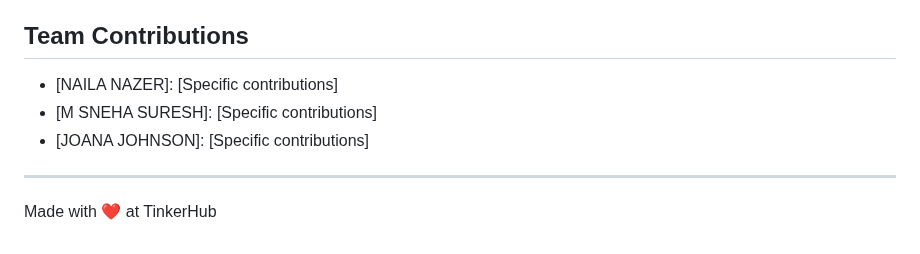
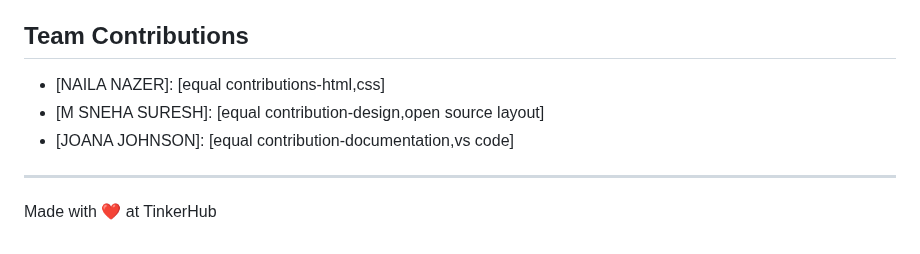
Before and after one commit to kachattathappa/hack.her.thon-vixen, a Markdown page: README.md, the part around the change. Drawn GitHub-style.

```diff
--- a/README.md
+++ b/README.md
@@ -115,9 +115,9 @@ the video demonstrates the workflow of our project.
 [Add any extra demo materials/links]
 
 ## Team Contributions
-- [NAILA NAZER]: [Specific contributions]
-- [M SNEHA SURESH]: [Specific contributions]
-- [JOANA JOHNSON]: [Specific contributions]
+- [NAILA NAZER]: [equal contributions-html,css]
+- [M SNEHA SURESH]: [equal contribution-design,open source layout]
+- [JOANA JOHNSON]: [equal contribution-documentation,vs code]
 
 ---
 Made with ❤️ at TinkerHub
```
